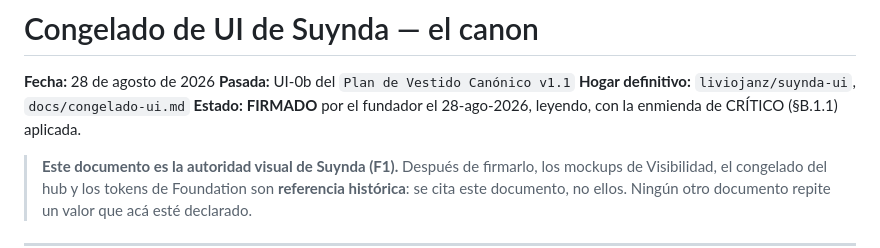
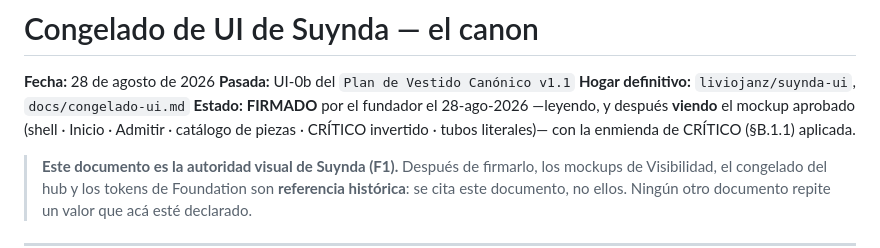
Before and after one commit to liviojanz/suynda-ui, a Markdown page: docs/congelado-ui.md, the part around the change. Rendered like a GitHub page.

```diff
--- a/docs/congelado-ui.md
+++ b/docs/congelado-ui.md
@@ -3,7 +3,7 @@
 **Fecha:** 28 de agosto de 2026
 **Pasada:** UI-0b del `Plan de Vestido Canónico v1.1`
 **Hogar definitivo:** `liviojanz/suynda-ui`, `docs/congelado-ui.md`
-**Estado:** **FIRMADO** por el fundador el 28-ago-2026, leyendo, con la enmienda de CRÍTICO (§B.1.1) aplicada.
+**Estado:** **FIRMADO** por el fundador el 28-ago-2026 —leyendo, y después **viendo** el mockup aprobado (shell · Inicio · Admitir · catálogo de piezas · CRÍTICO invertido · tubos literales)— con la enmienda de CRÍTICO (§B.1.1) aplicada.
 
 > **Este documento es la autoridad visual de Suynda (F1).** Después de firmarlo, los mockups de Visibilidad, el congelado del hub y los tokens de Foundation son **referencia histórica**: se cita este documento, no ellos. Ningún otro documento repite un valor que acá esté declarado.
 
```
Also changed, not shown: docs/design/shell-canonico.md (+37 -1 lines).
